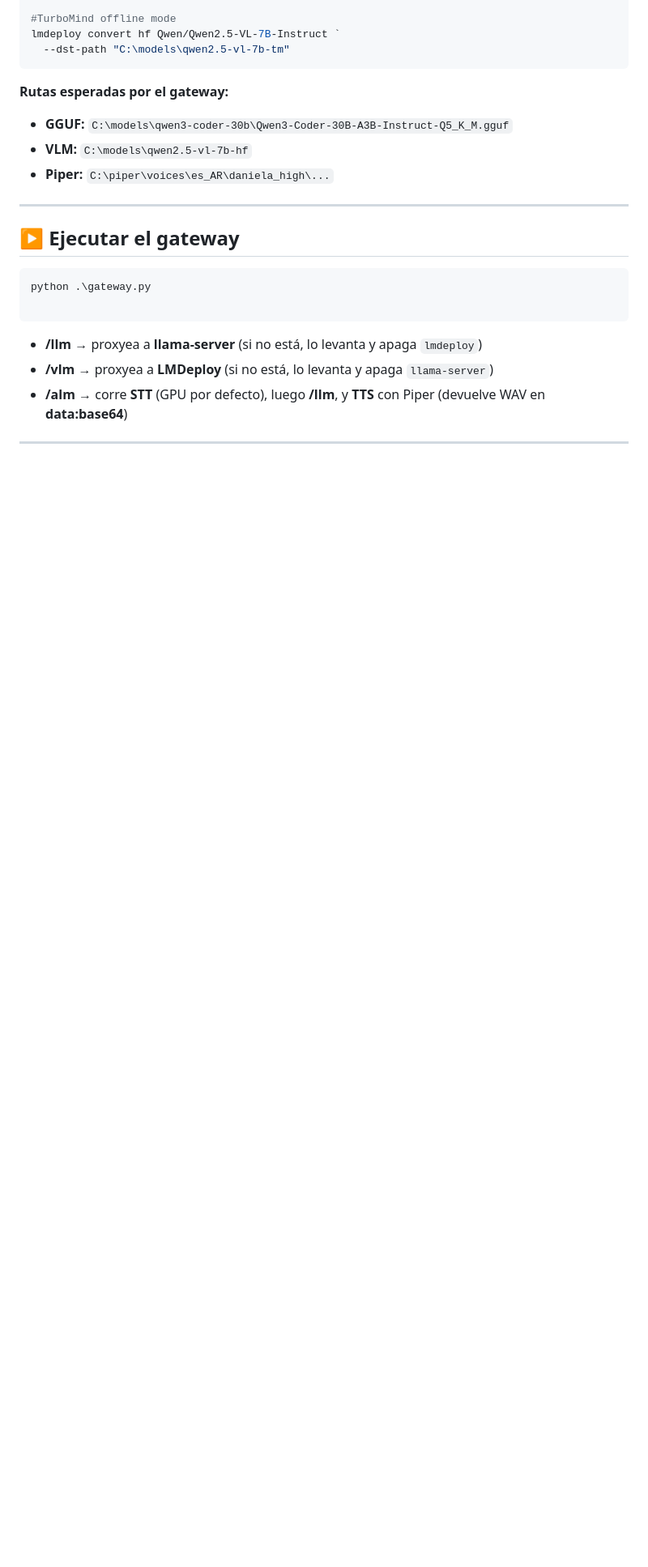
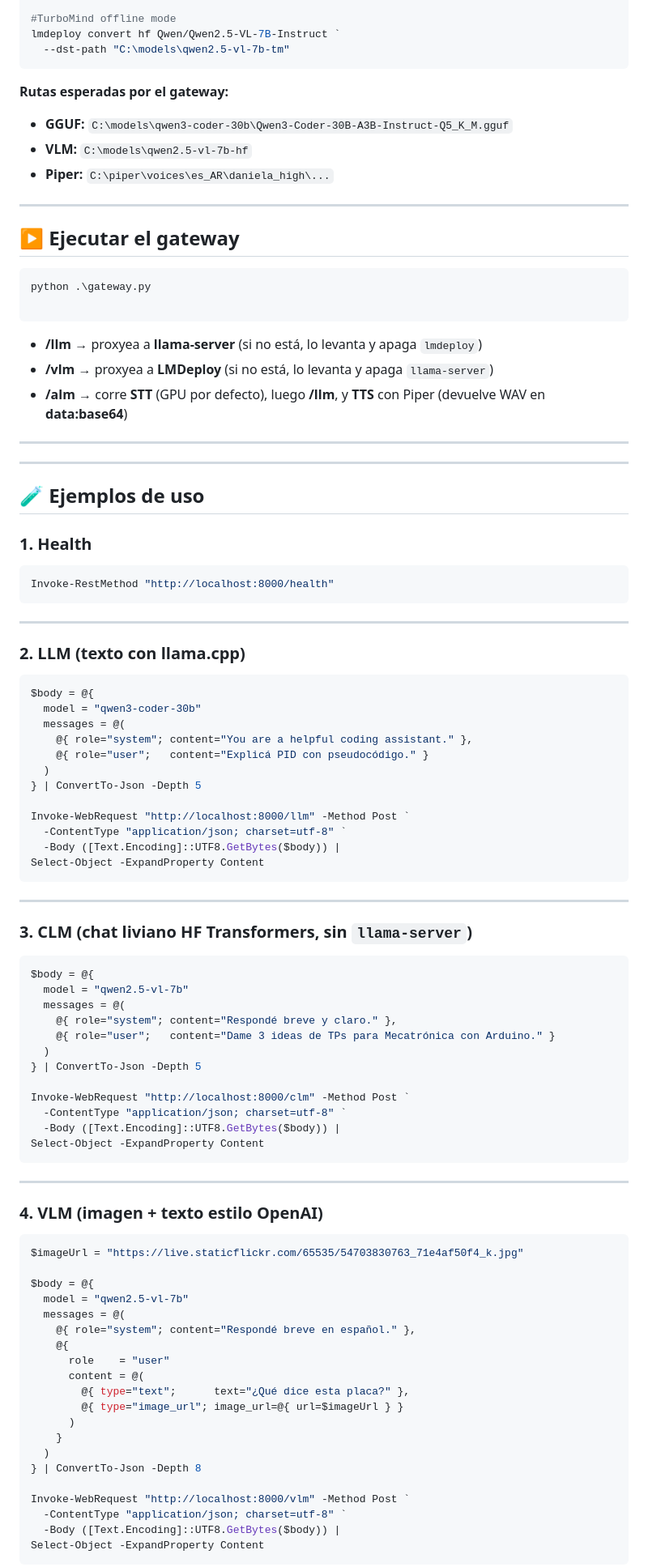
Before and after one commit to guideahon/UNLZ-AI-STUDIO, a Markdown page: readme.md, the part around the change printed below. Shown: that part at 81% size. Drawn GitHub-style; blank space fills up the shorter version.

````diff
--- a/readme.md
+++ b/readme.md
@@ -112,3 +114,75 @@ python .\gateway.py
 - **/alm** → corre **STT** (GPU por defecto), luego **/llm**, y **TTS** con Piper (devuelve WAV en **data:base64**)
 
 ---
+
+---
+
+## 🧪 Ejemplos de uso
+
+### 1. Health
+```powershell
+Invoke-RestMethod "http://localhost:8000/health"
+```
+
+---
+
+### 2. LLM (texto con llama.cpp)
+```powershell
+$body = @{
+  model = "qwen3-coder-30b"
+  messages = @(
+    @{ role="system"; content="You are a helpful coding assistant." },
+    @{ role="user";   content="Explicá PID con pseudocódigo." }
+  )
+} | ConvertTo-Json -Depth 5
+
+Invoke-WebRequest "http://localhost:8000/llm" -Method Post `
+  -ContentType "application/json; charset=utf-8" `
+  -Body ([Text.Encoding]::UTF8.GetBytes($body)) |
+Select-Object -ExpandProperty Content
+```
+
+---
+
+### 3. CLM (chat liviano HF Transformers, sin `llama-server`)
+```powershell
+$body = @{
+  model = "qwen2.5-vl-7b"
+  messages = @(
+    @{ role="system"; content="Respondé breve y claro." },
+    @{ role="user";   content="Dame 3 ideas de TPs para Mecatrónica con Arduino." }
+  )
+} | ConvertTo-Json -Depth 5
+
+Invoke-WebRequest "http://localhost:8000/clm" -Method Post `
+  -ContentType "application/json; charset=utf-8" `
+  -Body ([Text.Encoding]::UTF8.GetBytes($body)) |
+Select-Object -ExpandProperty Content
+```
+
+---
+
+### 4. VLM (imagen + texto estilo OpenAI)
+```powershell
+$imageUrl = "https://live.staticflickr.com/65535/54703830763_71e4af50f4_k.jpg"
+
+$body = @{
+  model = "qwen2.5-vl-7b"
+  messages = @(
+    @{ role="system"; content="Respondé breve en español." },
+    @{
+      role    = "user"
+      content = @(
+        @{ type="text";      text="¿Qué dice esta placa?" },
+        @{ type="image_url"; image_url=@{ url=$imageUrl } }
+      )
+    }
+  )
+} | ConvertTo-Json -Depth 8
+
+Invoke-WebRequest "http://localhost:8000/vlm" -Method Post `
+  -ContentType "application/json; charset=utf-8" `
+  -Body ([Text.Encoding]::UTF8.GetBytes($body)) |
+Select-Object -ExpandProperty Content
+```
+
````
Also changed, not shown: other parts of readme.md (+97 -0 lines).
